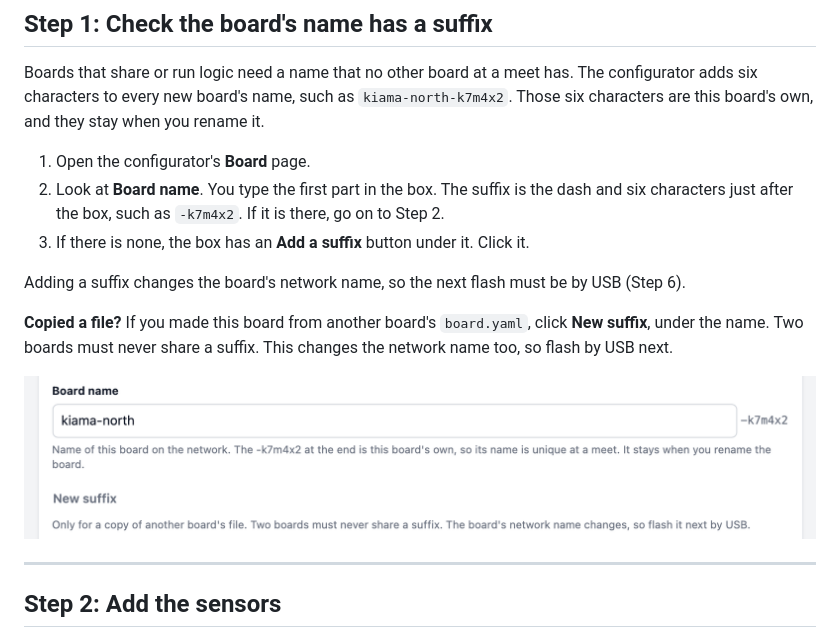
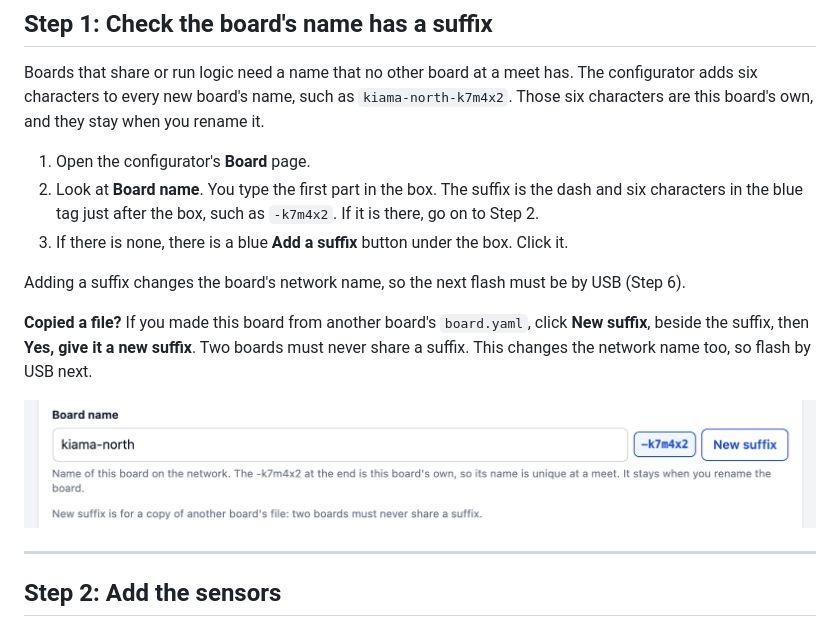
Before and after one commit to aaron9589/esphome-for-model-railroading, a Markdown page: docs/field-logic-guide.md, the part around one of its changes. GitHub-like rendering; pictures changed too: docs/img/field-logic/01-board-name.png.

```diff
--- a/docs/field-logic-guide.md
+++ b/docs/field-logic-guide.md
@@ -35,10 +35,10 @@ A current detector misses unpowered cars, so the tail of a train can leave Int 2
 Boards that share or run logic need a name that no other board at a meet has. The configurator adds six characters to every new board's name, such as `kiama-north-k7m4x2`. Those six characters are this board's own, and they stay when you rename it.
 
 1. Open the configurator's **Board** page.
-2. Look at **Board name**. You type the first part in the box. The suffix is the dash and six characters just after the box, such as `-k7m4x2`. If it is there, go on to Step 2.
-3. If there is none, the box has an **Add a suffix** button under it. Click it.
+2. Look at **Board name**. You type the first part in the box. The suffix is the dash and six characters in the blue tag just after the box, such as `-k7m4x2`. If it is there, go on to Step 2.
+3. If there is none, there is a blue **Add a suffix** button under the box. Click it.
 
 Adding a suffix changes the board's network name, so the next flash must be by USB (Step 6).
 
-**Copied a file?** If you made this board from another board's `board.yaml`, click **New suffix**, under the name. Two boards must never share a suffix. This changes the network name too, so flash by USB next.
+**Copied a file?** If you made this board from another board's `board.yaml`, click **New suffix**, beside the suffix, then **Yes, give it a new suffix**. Two boards must never share a suffix. This changes the network name too, so flash by USB next.
 
```
Also changed, not shown: other parts of docs/field-logic-guide.md (+1 -1 lines), AGENTS.md (+1 -1 lines), 2 other files.
